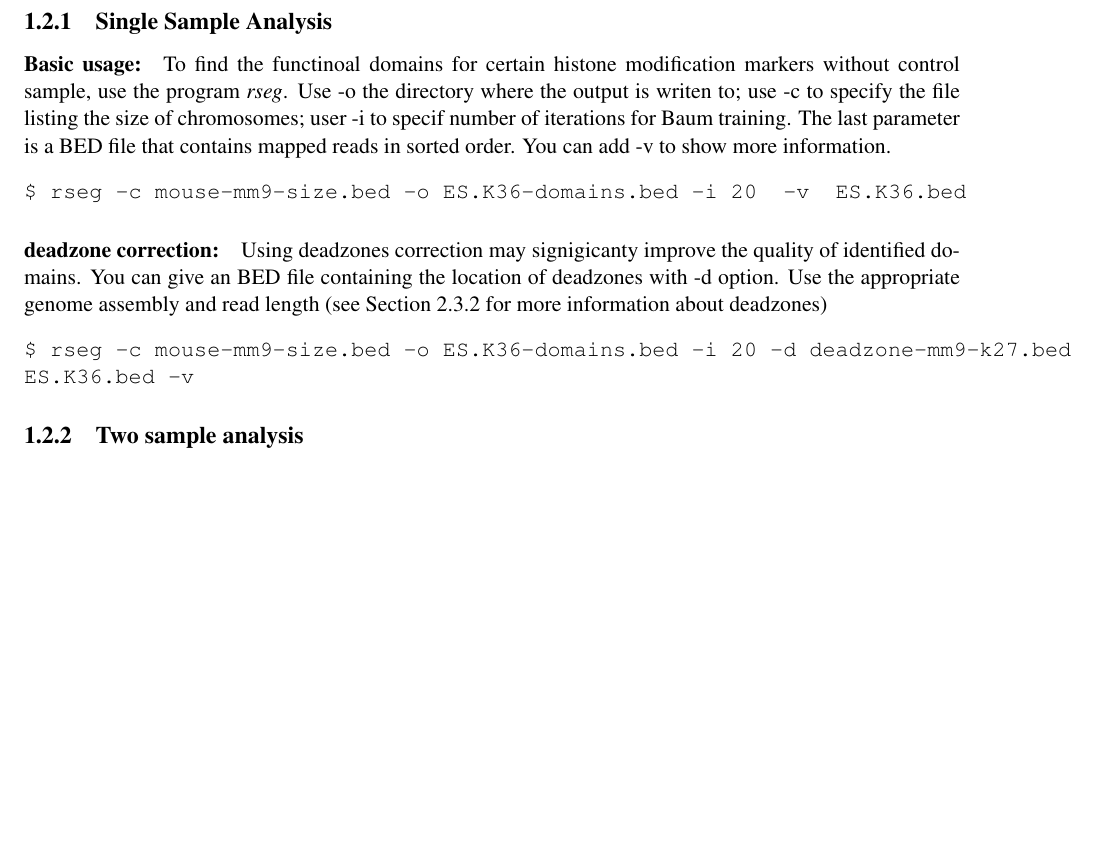
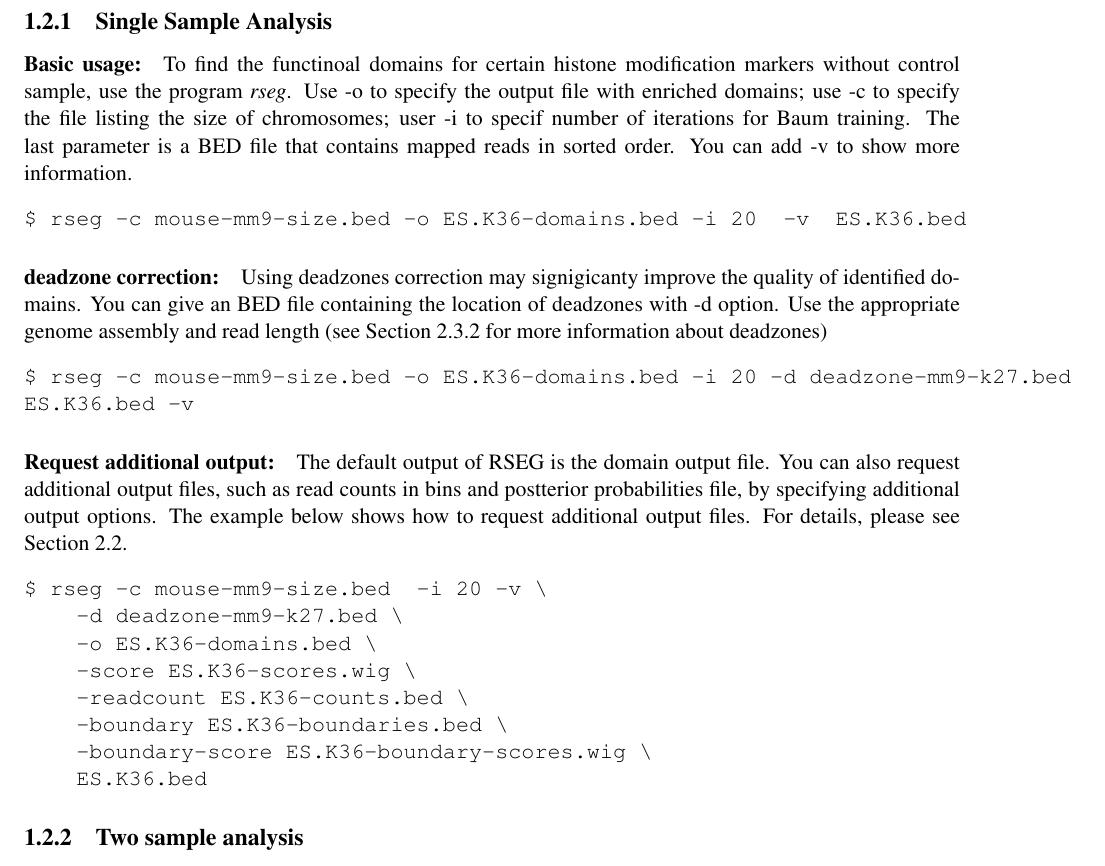
Before and after one commit to smithlabcode/rseg, a LaTeX document (docs/rseg_manual.tex): part of page 3 of 13, cut so that both start at the same text, the shorter picture padded with empty space. Compiled offline with pdfLaTeX.

Commit message:
add sample command to request additional output files

```diff
--- a/docs/rseg_manual.tex
+++ b/docs/rseg_manual.tex
@@ -63,13 +63,12 @@ Here are some examples using RSEG. For complete usage, type \textbf{rseg
 \label{sec:use-rseg}
 
 \paragraph{Basic usage:}
-To find the functinoal domains for certain histone modification
-markers without control sample, use the program \textit{rseg}. Use -o the
-directory where the output is writen to; use -c to specify the file
-listing the size of chromosomes; user -i to specif number of
-iterations for Baum training. The last parameter is a BED file that
-contains mapped reads in sorted order. You can add -v to show more
-information.
+To find the functinoal domains for certain histone modification markers without
+control sample, use the program \textit{rseg}. Use -o to specify the output file
+with enriched domains; use -c to specify the file listing the size of
+chromosomes; user -i to specif number of iterations for Baum training. The last
+parameter is a BED file that contains mapped reads in sorted order. You can add
+-v to show more information.
 \begin{verbatim}
 $ rseg -c mouse-mm9-size.bed -o ES.K36-domains.bed -i 20  -v  ES.K36.bed
 \end{verbatim}
@@ -83,6 +82,23 @@ deadzones)
 \begin{verbatim}
 $ rseg -c mouse-mm9-size.bed -o ES.K36-domains.bed -i 20 -d deadzone-mm9-k27.bed
 ES.K36.bed -v
+\end{verbatim}
+
+\paragraph{Request additional output:}
+The default output of RSEG is the domain output file. You can also request
+additional output files, such as read counts in bins and postterior
+probabilities file, by specifying additional output options. The example below
+shows how to request additional output files. For details, please see Section
+\ref{sec:usage-detail}.
+\begin{verbatim}
+$ rseg -c mouse-mm9-size.bed  -i 20 -v \
+    -d deadzone-mm9-k27.bed \
+    -o ES.K36-domains.bed \
+    -score ES.K36-scores.wig \
+    -readcount ES.K36-counts.bed \
+    -boundary ES.K36-boundaries.bed \
+    -boundary-score ES.K36-boundary-scores.wig \
+    ES.K36.bed
 \end{verbatim}
 
 
```
